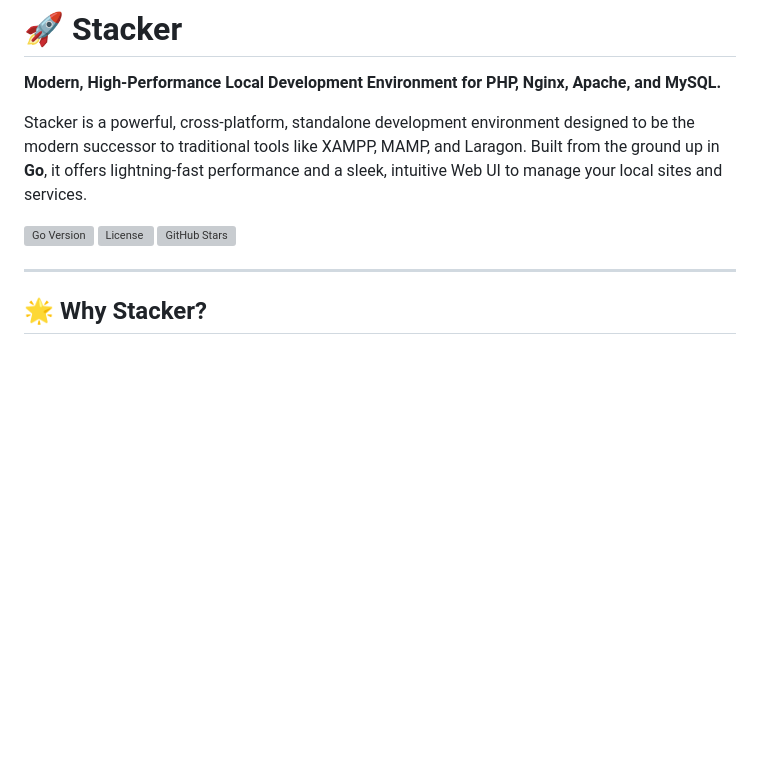
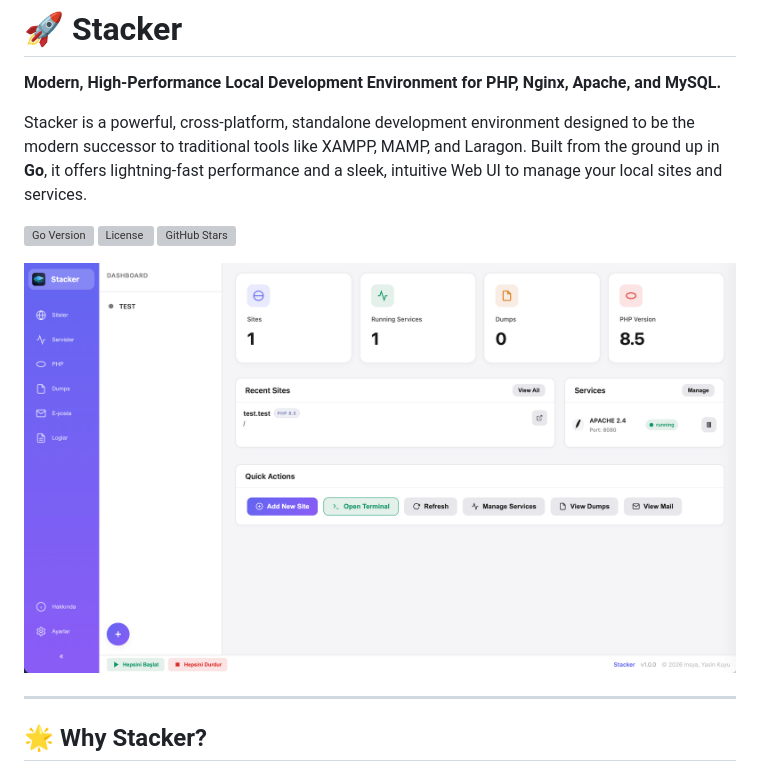
Before and after one commit to yasinkuyu/Stacker, a Markdown page: README.md, the part around the change. Rendered like a GitHub page; pictures changed too: screenshot.png (added); blank space fills up the shorter version; grey boxes are pictures that could not be loaded.

Commit message:
docs: Add screenshot to README and default theme to light in `index.html`.

```diff
--- a/README.md
+++ b/README.md
@@ -7,6 +7,8 @@ Stacker is a powerful, cross-platform, standalone development environment design
 [![Go Version](https://img.shields.io/github/go-mod/go-version/yasinkuyu/Stacker)](https://github.com/yasinkuyu/Stacker)
 [![License](https://img.shields.io/github/license/yasinkuyu/Stacker)](LICENSE)
 [![GitHub Stars](https://img.shields.io/github/stars/yasinkuyu/Stacker)](https://github.com/yasinkuyu/Stacker/stargazers)
+
+![Stacker Screenshot](screenshot.png)
 
 ---
 
```
Also changed, not shown: 1 other file.
